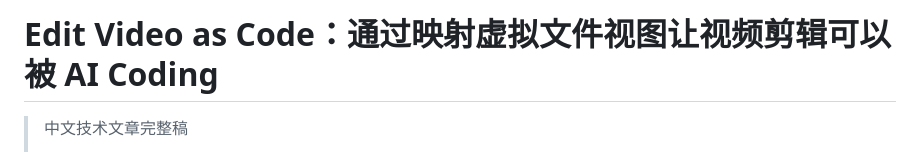
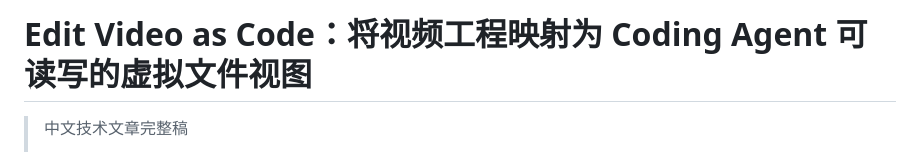
Before and after one commit to starrank-soft/stardocs, a Markdown page: papers/zh/article-edit-video-as-code.md, the part around the change. GitHub-like rendering.

Commit message:
docs: refine Edit Video as Code title

```diff
--- a/papers/zh/article-edit-video-as-code.md
+++ b/papers/zh/article-edit-video-as-code.md
@@ -1,4 +1,4 @@
-# Edit Video as Code：通过映射虚拟文件视图让视频剪辑可以被 AI Coding
+# Edit Video as Code：将视频工程映射为 Coding Agent 可读写的虚拟文件视图
 
 > 中文技术文章完整稿
 >
```
